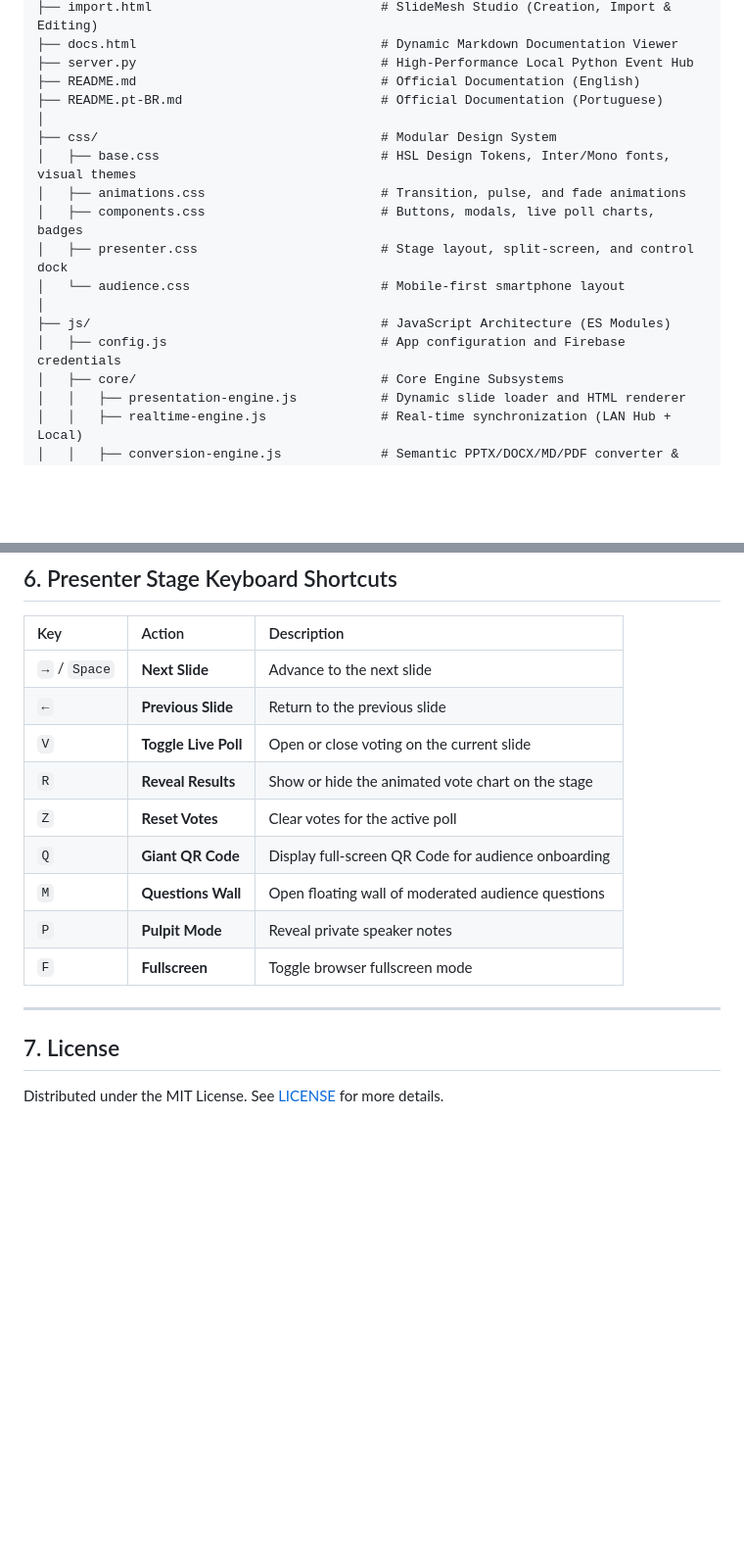
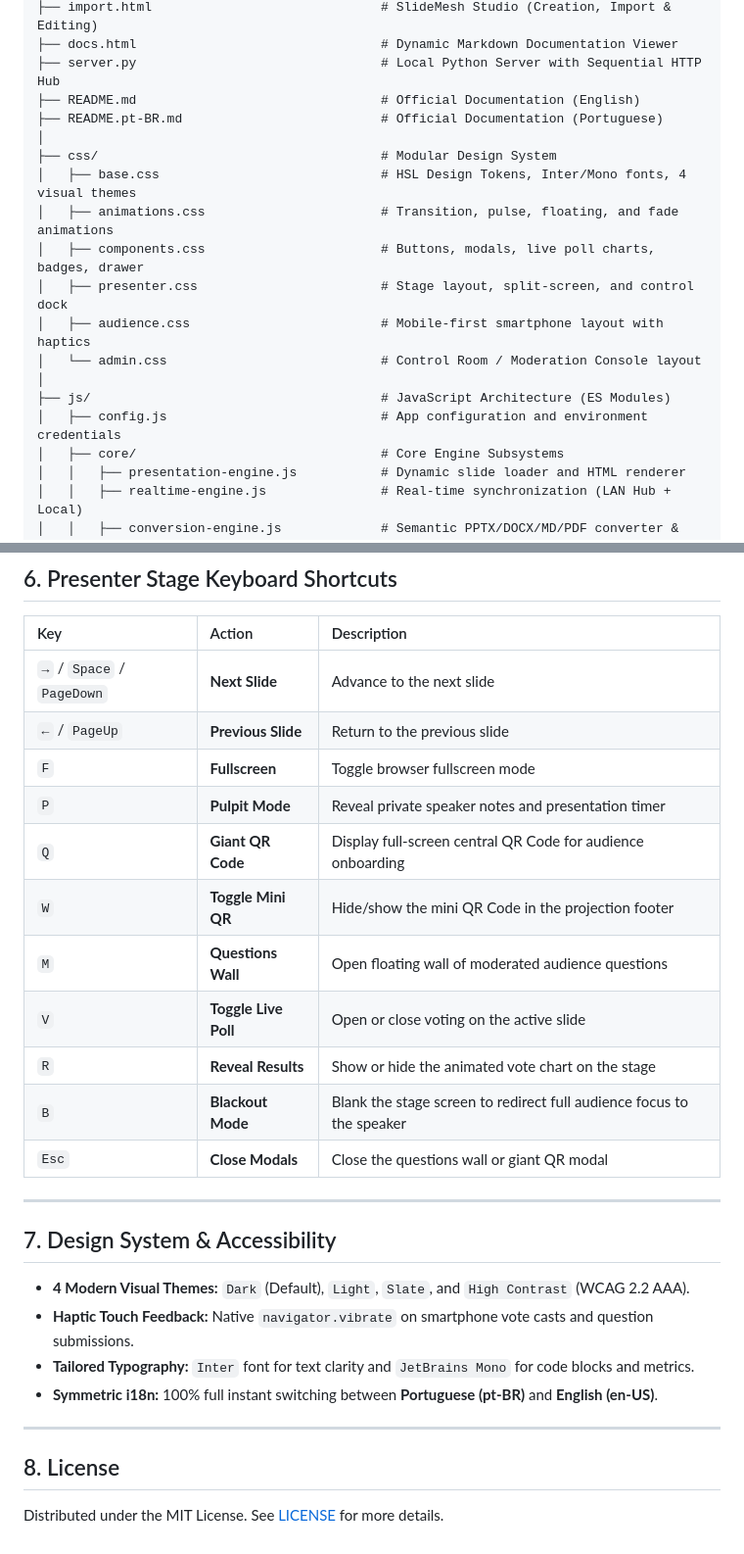
Before and after one commit to flashbsb/SlideMeshLive, a Markdown page: README.md, 2 parts joined by grey strips. Shown at 98% size. Drawn GitHub-style; blank space fills up the shorter version.

```diff
--- a/README.md
+++ b/README.md
@@ -79,18 +84,19 @@ SlideMeshLive/
 ├── import.html                              # SlideMesh Studio (Creation, Import & Editing)
 ├── docs.html                                # Dynamic Markdown Documentation Viewer
-├── server.py                                # High-Performance Local Python Event Hub
+├── server.py                                # Local Python Server with Sequential HTTP Hub
 ├── README.md                                # Official Documentation (English)
 ├── README.pt-BR.md                          # Official Documentation (Portuguese)
 │
 ├── css/                                     # Modular Design System
-│   ├── base.css                             # HSL Design Tokens, Inter/Mono fonts, visual themes
-│   ├── animations.css                       # Transition, pulse, and fade animations
-│   ├── components.css                       # Buttons, modals, live poll charts, badges
+│   ├── base.css                             # HSL Design Tokens, Inter/Mono fonts, 4 visual themes
+│   ├── animations.css                       # Transition, pulse, floating, and fade animations
+│   ├── components.css                       # Buttons, modals, live poll charts, badges, drawer
 │   ├── presenter.css                        # Stage layout, split-screen, and control dock
-│   └── audience.css                         # Mobile-first smartphone layout
+│   ├── audience.css                         # Mobile-first smartphone layout with haptics
+│   └── admin.css                            # Control Room / Moderation Console layout
 │
 ├── js/                                      # JavaScript Architecture (ES Modules)
-│   ├── config.js                            # App configuration and Firebase credentials
+│   ├── config.js                            # App configuration and environment credentials
 │   ├── core/                                # Core Engine Subsystems
 │   │   ├── presentation-engine.js           # Dynamic slide loader and HTML renderer
 │   │   ├── realtime-engine.js               # Real-time synchronization (LAN Hub + Local)
@@ -197,18 +205,29 @@ python3 tools/import_presentation.py notes.md --session LIVE2026 --security pin
 
 | Key | Action | Description |
 | :--- | :--- | :--- |
-| `→` / `Space` | **Next Slide** | Advance to the next slide |
-| `←` | **Previous Slide** | Return to the previous slide |
-| `V` | **Toggle Live Poll** | Open or close voting on the current slide |
+| `→` / `Space` / `PageDown` | **Next Slide** | Advance to the next slide |
+| `←` / `PageUp` | **Previous Slide** | Return to the previous slide |
+| `F` | **Fullscreen** | Toggle browser fullscreen mode |
+| `P` | **Pulpit Mode** | Reveal private speaker notes and presentation timer |
+| `Q` | **Giant QR Code** | Display full-screen central QR Code for audience onboarding |
+| `W` | **Toggle Mini QR** | Hide/show the mini QR Code in the projection footer |
+| `M` | **Questions Wall** | Open floating wall of moderated audience questions |
+| `V` | **Toggle Live Poll** | Open or close voting on the active slide |
 | `R` | **Reveal Results** | Show or hide the animated vote chart on the stage |
-| `Z` | **Reset Votes** | Clear votes for the active poll |
-| `Q` | **Giant QR Code** | Display full-screen QR Code for audience onboarding |
-| `M` | **Questions Wall** | Open floating wall of moderated audience questions |
-| `P` | **Pulpit Mode** | Reveal private speaker notes |
-| `F` | **Fullscreen** | Toggle browser fullscreen mode |
+| `B` | **Blackout Mode** | Blank the stage screen to redirect full audience focus to the speaker |
+| `Esc` | **Close Modals** | Close the questions wall or giant QR modal |
 
 ---
 
-## 7. License
+## 7. Design System & Accessibility
+
+- **4 Modern Visual Themes:** `Dark` (Default), `Light`, `Slate`, and `High Contrast` (WCAG 2.2 AAA).
+- **Haptic Touch Feedback:** Native `navigator.vibrate` on smartphone vote casts and question submissions.
+- **Tailored Typography:** `Inter` font for text clarity and `JetBrains Mono` for code blocks and metrics.
+- **Symmetric i18n:** 100% full instant switching between **Portuguese (pt-BR)** and **English (en-US)**.
+
+---
+
+## 8. License
 
 Distributed under the MIT License. See [LICENSE](LICENSE) for more details.
```
Also changed, not shown: other parts of README.md (+41 -34 lines), README.pt-BR.md (+79 -61 lines).
